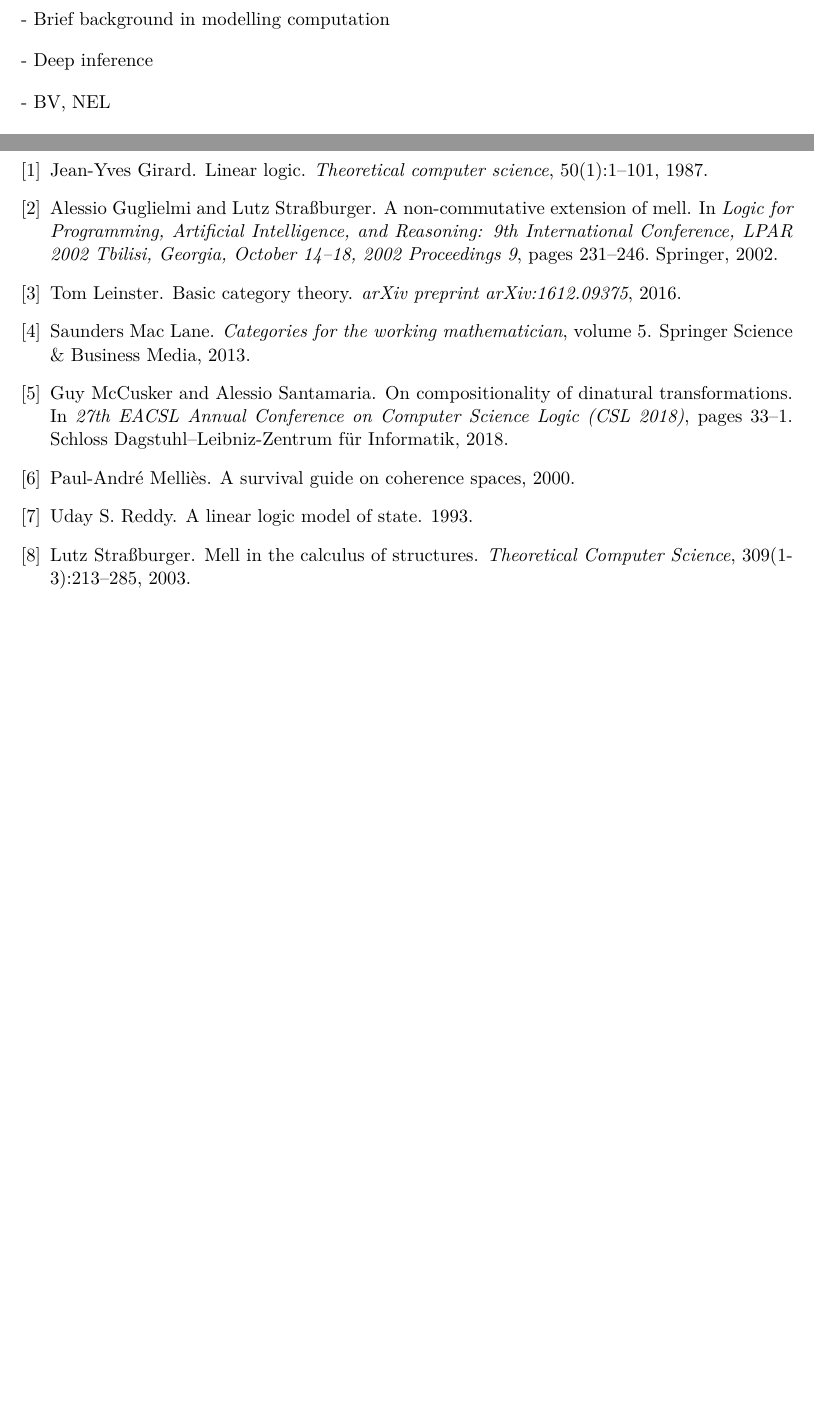
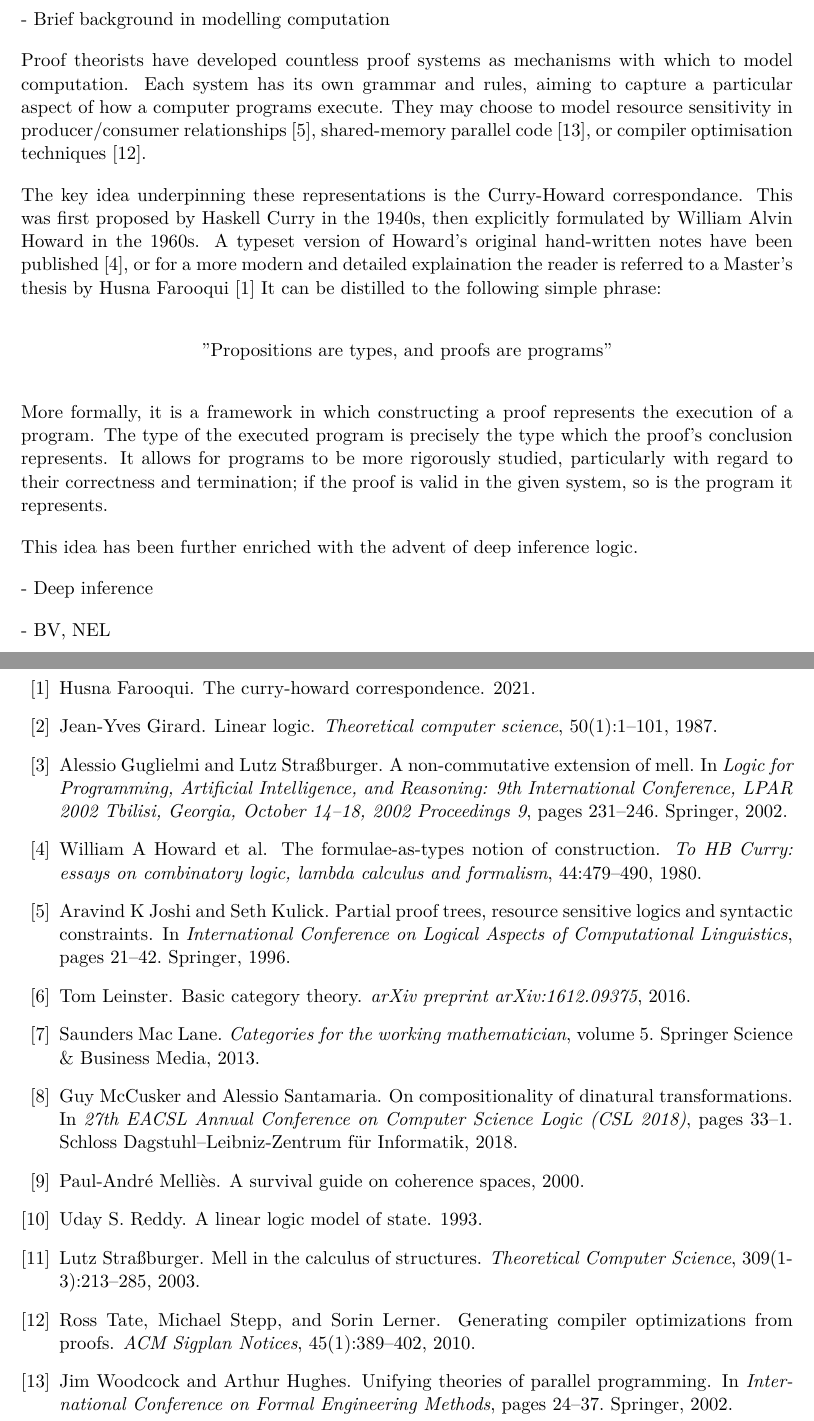
Before and after one commit to jamiebrine/tex, a LaTeX thesis (dissertation.tex, which reads references.bib): two parts of pages 3 and 26 of 26, joined at a grey line, cut so that both start at the same text, the shorter picture padded with empty space. The pictures show the PDF file dissertation.pdf that the author committed with the source.

Commit message:
Added more references and started introduction

```diff
--- a/dissertation.tex
+++ b/dissertation.tex
@@ -76,6 +76,25 @@
 \section{Introduction}
 
 - Brief background in modelling computation
+
+Proof theorists have developed countless proof systems as mechanisms with which to model computation.
+Each system has its own grammar and rules, aiming to capture a particular aspect of how a computer programs execute.
+They may choose to model resource sensitivity in producer/consumer relationships \cite{joshi1996partial}, shared-memory parallel code \cite{woodcock2002unifying}, or compiler optimisation techniques \cite{tate2010generating}.
+
+The key idea underpinning these representations is the Curry-Howard correspondance.
+This was first proposed by Haskell Curry in the 1940s, then explicitly formulated by William Alvin Howard in the 1960s.
+A typeset version of Howard's original hand-written notes have been published \cite{howard1980formulae}, or for a more modern and detailed explaination the reader is referred to a Master's thesis by Husna Farooqui \cite{farooqui2021curry}
+It can be distilled to the following simple phrase:
+
+\begin{center}
+"Propositions are types, and proofs are programs"
+\end{center}
+
+More formally, it is a framework in which constructing a proof represents the execution of a program.
+The type of the executed program is precisely the type which the proof's conclusion represents.
+It allows for programs to be more rigorously studied, particularly with regard to their correctness and termination; if the proof is valid in the given system, so is the program it represents.
+
+This idea has been further enriched with the advent of deep inference logic.
 
 - Deep inference
 
--- a/references.bib
+++ b/references.bib
@@ -66,3 +66,31 @@
   year      = {2013},
   publisher = {Springer Science \& Business Media}
 }
+
+@article{tate2010generating,
+  title     = {Generating compiler optimizations from proofs},
+  author    = {Tate, Ross and Stepp, Michael and Lerner, Sorin},
+  journal   = {ACM Sigplan Notices},
+  volume    = {45},
+  number    = {1},
+  pages     = {389--402},
+  year      = {2010},
+  publisher = {ACM New York, NY, USA}
+}
+
+@inproceedings{joshi1996partial,
+  title        = {Partial proof trees, resource sensitive logics and syntactic constraints},
+  author       = {Joshi, Aravind K and Kulick, Seth},
+  booktitle    = {International Conference on Logical Aspects of Computational Linguistics},
+  pages        = {21--42},
+  year         = {1996},
+  organization = {Springer}
+}
+
+@inproceedings{woodcock2002unifying,
+  title        = {Unifying theories of parallel programming},
+  author       = {Woodcock, Jim and Hughes, Arthur},
+  booktitle    = {International Conference on Formal Engineering Methods},
+  pages        = {24--37},
+  year         = {2002},
+  organization = {Springer}
@@ -68,0 +102 @@
+  year   = {2021}
@@ -68,0 +108,5 @@
+  journal = {To HB Curry: essays on combinatory logic, lambda calculus and formalism},
+  volume  = {44},
+  pages   = {479--490},
+  year    = {1980}
+}
```
Also changed, not shown: dissertation.pdf, dissertation.tex (2 more changed lines), references.bib (10 more changed lines).
